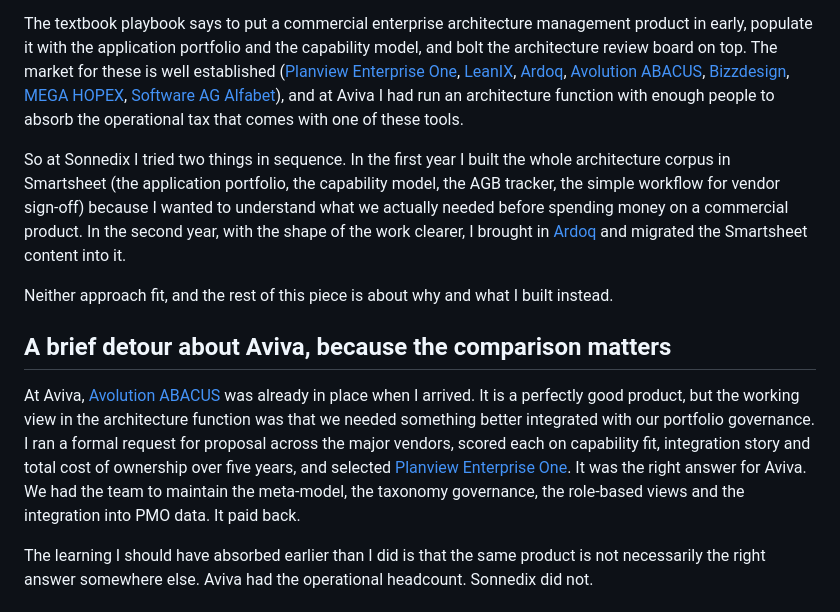
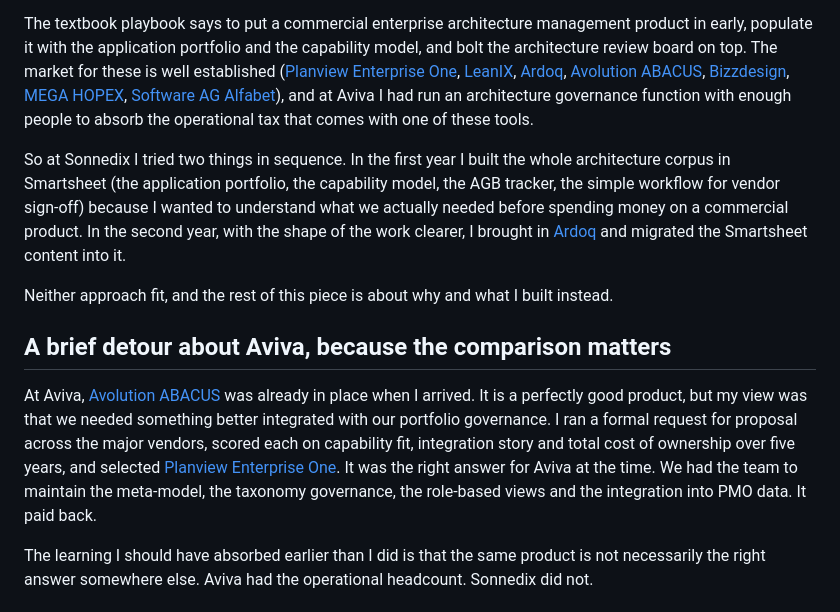
Before and after one commit to Bulchandani/tarun-bulchandanis-com, a Markdown page: blog/posts/2026-05-09-case-study-meridian.md, the part around the change. Rendered like a GitHub page.

Commit message:
content: Aviva = governance function specifically, replace "working view" with "my view"
User feedback corrections, applied site-wide:

- "I had run an architecture function" -> "I had run an architecture
  governance function". At Aviva I ran the governance function
  specifically (standards, policies, portfolio rationalisation), not
  the full architecture function.
- "but the working view in the architecture function was..." -> "but
  my view was...". Emphasises that the call to RFP for a new tool
  was my view, my vision, not a team consensus.
- "It was the right answer for Aviva" -> "right answer for Aviva at
  the time". Light hedge, matches the tone.

These same corrections also flow to:
- The Springboard candidate_profile.narrative (the Ardoq-at-Aviva
  ambiguity in failureStories[0].situation, fixed in DB).
- A new context_for_llm note in the profile preserving the Aviva
  scope distinction.
- CLAUDE.md's new "Profile facts to remember (canonical)" section
  so future sessions don't re-introduce the conflation.

Co-Authored-By: Claude Opus 4.7 (1M context) <noreply@anthropic.com>

```diff
--- a/blog/posts/2026-05-09-case-study-meridian.md
+++ b/blog/posts/2026-05-09-case-study-meridian.md
@@ -25,8 +25,8 @@ The market for these is well established
 [Bizzdesign](https://bizzdesign.com/),
 [MEGA HOPEX](https://www.mega.com/en/product/hopex),
 [Software AG Alfabet](https://www.softwareag.com/en_corporate/platform/alfabet.html)),
-and at Aviva I had run an architecture function with enough people to
-absorb the operational tax that comes with one of these tools.
+and at Aviva I had run an architecture governance function with enough
+people to absorb the operational tax that comes with one of these tools.
 
 So at Sonnedix I tried two things in sequence. In the first year I built
 the whole architecture corpus in Smartsheet (the application portfolio,
@@ -43,15 +43,15 @@ I built instead.
 ## A brief detour about Aviva, because the comparison matters
 
 At Aviva, [Avolution ABACUS](https://www.avolutionsoftware.com/) was
-already in place when I arrived. It is a perfectly good product, but the
-working view in the architecture function was that we needed something
-better integrated with our portfolio governance. I ran a formal request
-for proposal across the major vendors, scored each on capability fit,
-integration story and total cost of ownership over five years, and
-selected [Planview Enterprise One](https://www.planview.com/products/enterprise-one/).
-It was the right answer for Aviva. We had the team to maintain the
-meta-model, the taxonomy governance, the role-based views and the
-integration into PMO data. It paid back.
+already in place when I arrived. It is a perfectly good product, but my
+view was that we needed something better integrated with our portfolio
+governance. I ran a formal request for proposal across the major
+vendors, scored each on capability fit, integration story and total cost
+of ownership over five years, and selected
+[Planview Enterprise One](https://www.planview.com/products/enterprise-one/).
+It was the right answer for Aviva at the time. We had the team to
+maintain the meta-model, the taxonomy governance, the role-based views
+and the integration into PMO data. It paid back.
 
 The learning I should have absorbed earlier than I did is that the same
 product is not necessarily the right answer somewhere else. Aviva had
```
